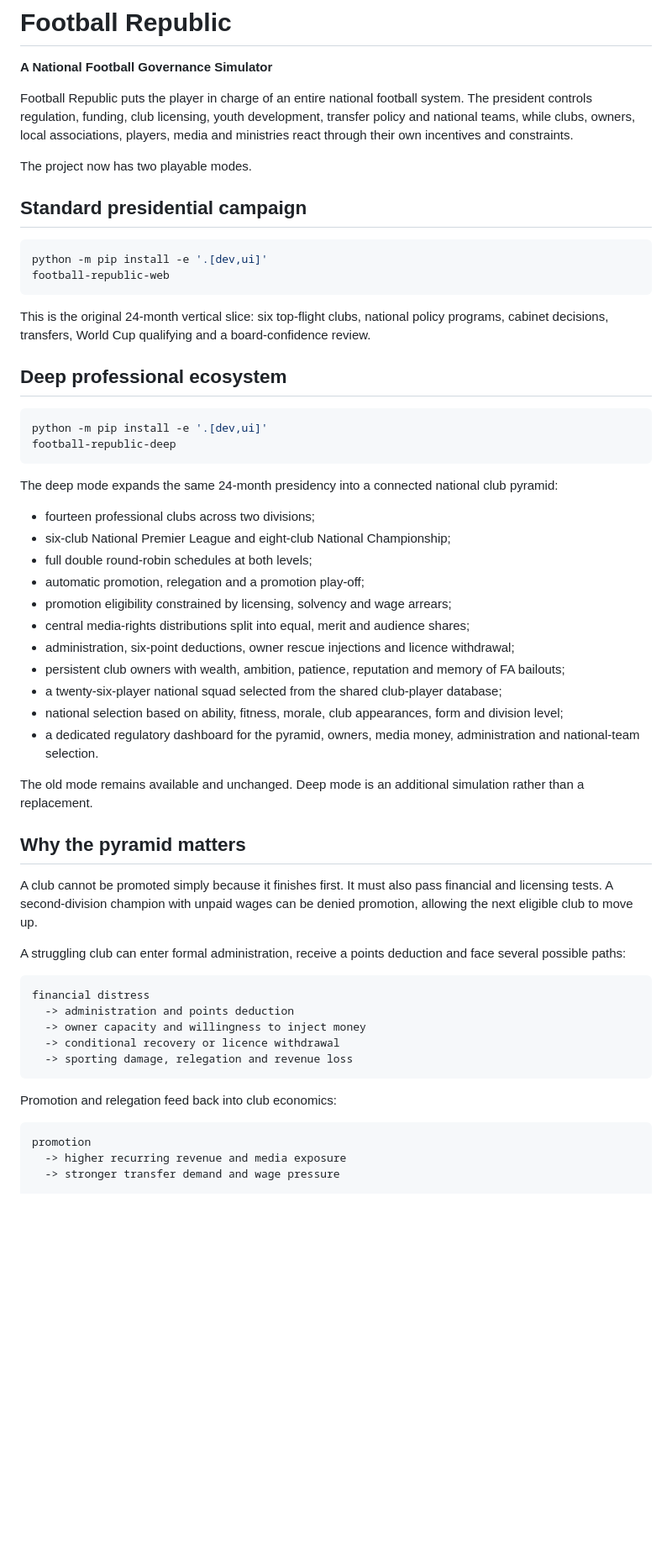
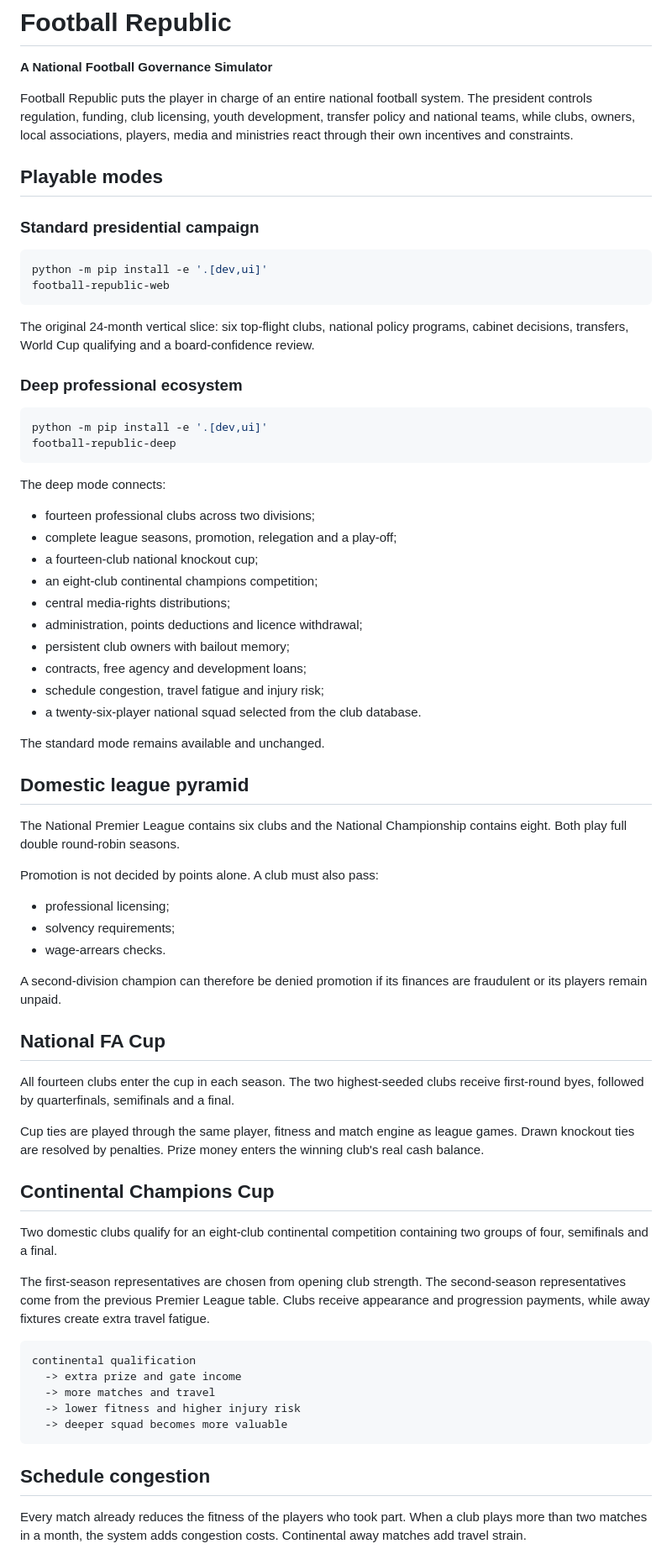
Before and after one commit to shengtenghou4-star/3, a Markdown page: README.md, the part around one of its changes. Shown at 84% size. Drawn GitHub-style; blank space fills up the shorter version.

Commit message:
docs: explain cups congestion and contract realism

````diff
--- a/README.md
+++ b/README.md
@@ -4,58 +4,72 @@
 
 Football Republic puts the player in charge of an entire national football system. The president controls regulation, funding, club licensing, youth development, transfer policy and national teams, while clubs, owners, local associations, players, media and ministries react through their own incentives and constraints.
 
-The project now has two playable modes.
+## Playable modes
 
-## Standard presidential campaign
+### Standard presidential campaign
 
 ```bash
 python -m pip install -e '.[dev,ui]'
 football-republic-web
 ```
 
-This is the original 24-month vertical slice: six top-flight clubs, national policy programs, cabinet decisions, transfers, World Cup qualifying and a board-confidence review.
+The original 24-month vertical slice: six top-flight clubs, national policy programs, cabinet decisions, transfers, World Cup qualifying and a board-confidence review.
 
-## Deep professional ecosystem
+### Deep professional ecosystem
 
 ```bash
 python -m pip install -e '.[dev,ui]'
 football-republic-deep
 ```
 
-The deep mode expands the same 24-month presidency into a connected national club pyramid:
+The deep mode connects:
 
 - fourteen professional clubs across two divisions;
-- six-club National Premier League and eight-club National Championship;
-- full double round-robin schedules at both levels;
-- automatic promotion, relegation and a promotion play-off;
-- promotion eligibility constrained by licensing, solvency and wage arrears;
-- central media-rights distributions split into equal, merit and audience shares;
-- administration, six-point deductions, owner rescue injections and licence withdrawal;
-- persistent club owners with wealth, ambition, patience, reputation and memory of FA bailouts;
-- a twenty-six-player national squad selected from the shared club-player database;
-- national selection based on ability, fitness, morale, club appearances, form and division level;
-- a dedicated regulatory dashboard for the pyramid, owners, media money, administration and national-team selection.
+- complete league seasons, promotion, relegation and a play-off;
+- a fourteen-club national knockout cup;
+- an eight-club continental champions competition;
+- central media-rights distributions;
+- administration, points deductions and licence withdrawal;
+- persistent club owners with bailout memory;
+- contracts, free agency and development loans;
+- schedule congestion, travel fatigue and injury risk;
+- a twenty-six-player national squad selected from the club database.
 
-The old mode remains available and unchanged. Deep mode is an additional simulation rather than a replacement.
+The standard mode remains available and unchanged.
 
-## Why the pyramid matters
+## Domestic league pyramid
 
-A club cannot be promoted simply because it finishes first. It must also pass financial and licensing tests. A second-division champion with unpaid wages can be denied promotion, allowing the next eligible club to move up.
+The National Premier League contains six clubs and the National Championship contains eight. Both play full double round-robin seasons.
 
-A struggling club can enter formal administration, receive a points deduction and face several possible paths:
+Promotion is not decided by points alone. A club must also pass:
+
+- professional licensing;
+- solvency requirements;
+- wage-arrears checks.
+
+A second-division champion can therefore be denied promotion if its finances are fraudulent or its players remain unpaid.
+
+## National FA Cup
+
+All fourteen clubs enter the cup in each season. The two highest-seeded clubs receive first-round byes, followed by quarterfinals, semifinals and a final.
+
+Cup ties are played through the same player, fitness and match engine as league games. Drawn knockout ties are resolved by penalties. Prize money enters the winning club's real cash balance.
+
+## Continental Champions Cup
+
+Two domestic clubs qualify for an eight-club continental competition containing two groups of four, semifinals and a final.
+
+The first-season representatives are chosen from opening club strength. The second-season representatives come from the previous Premier League table. Clubs receive appearance and progression payments, while away fixtures create extra travel fatigue.
 
 ```text
-financial distress
-  -> administration and points deduction
-  -> owner capacity and willingness to inject money
-  -> conditional recovery or licence withdrawal
-  -> sporting damage, relegation and revenue loss
+continental qualification
+  -> extra prize and gate income
+  -> more matches and travel
+  -> lower fitness and higher injury risk
+  -> deeper squad becomes more valuable
 ```
 
-Promotion and relegation feed back into club economics:
+## Schedule congestion
 
-```text
-promotion
-  -> higher recurring revenue and media exposure
-  -> stronger transfer demand and wage pressure
+Every match already reduces the fitness of the players who took part. When a club plays more than two matches in a month, the system adds congestion costs. Continental away matches add travel strain.
 
````
Also changed, not shown: other parts of README.md (+33 -21 lines).
